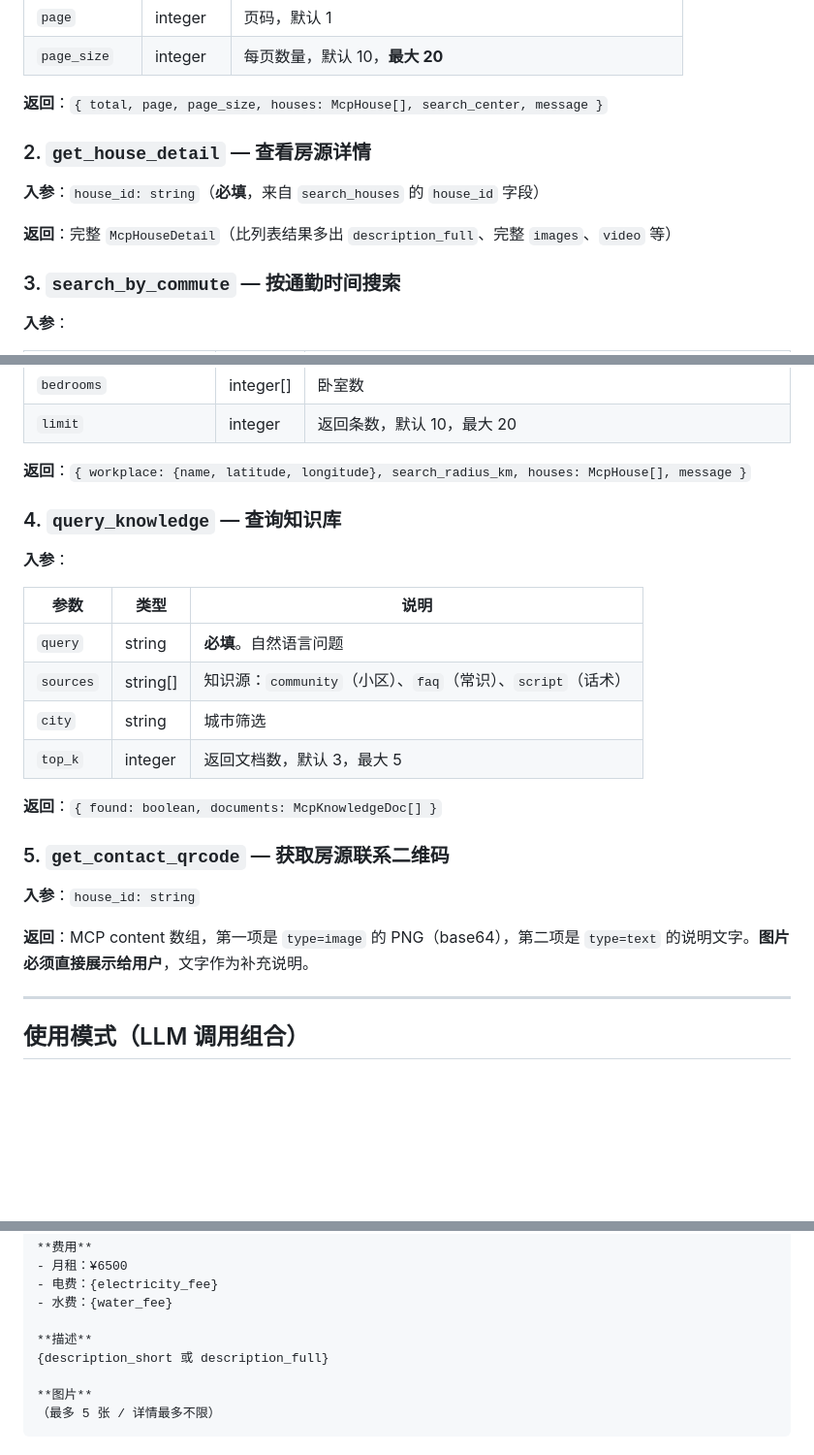
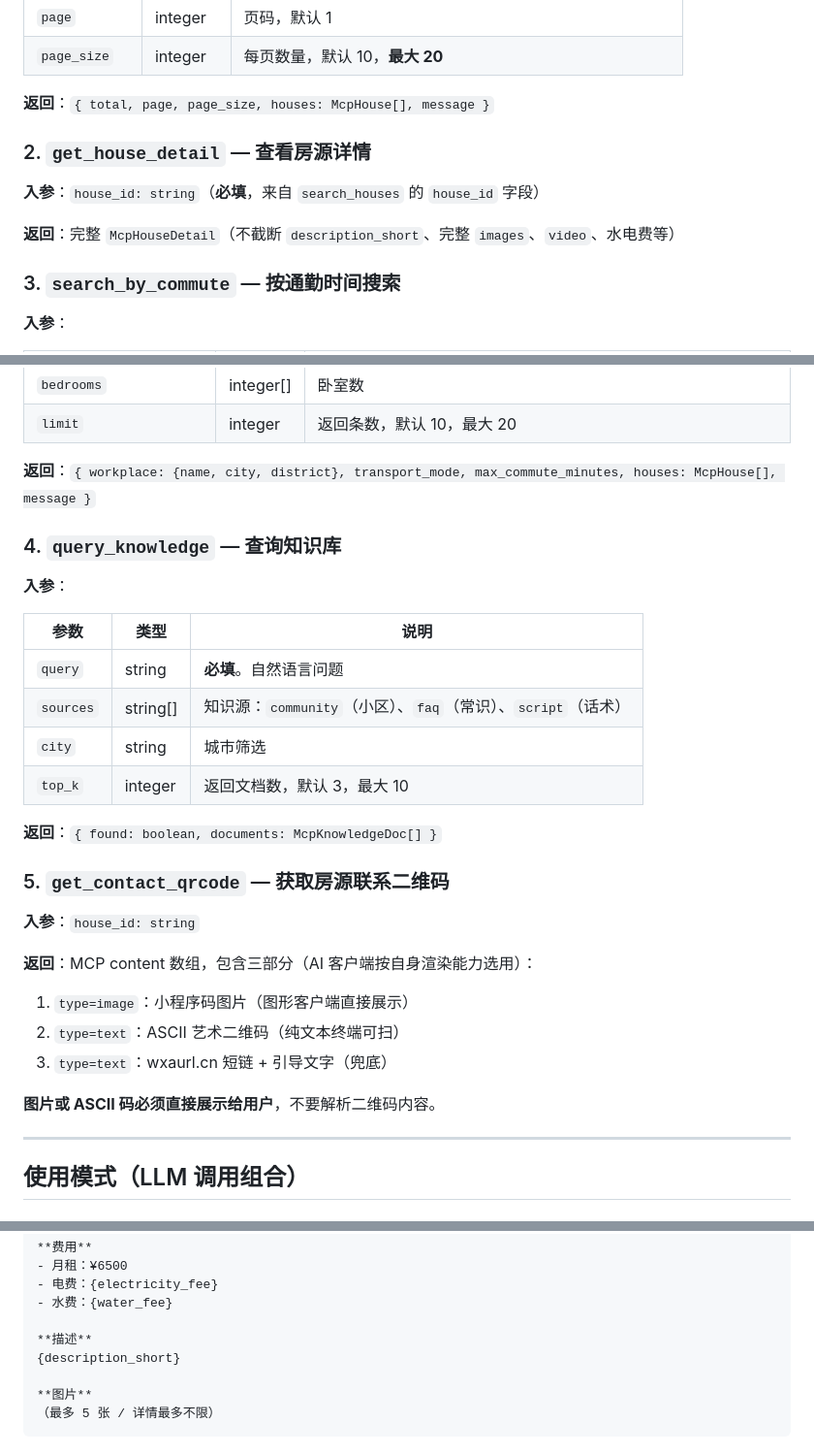
Before and after one commit to VLT2022/vigo-ai-skills, a Markdown page: skills/vigo-find-house/SKILL.md, 3 parts joined by grey strips. Shown at 97% size. Rendered like a GitHub page; blank space fills up the shorter version.

Commit message:
fix: SKILL.md 字段同步 — 修 6 处过时引用 + 加坐标行为规范
- 删除 search_houses 返回值里的 search_center（v1 瘦身已删）
- search_by_commute 返回值改为 workplace: {name, city, district}（已删 lat/lng/search_radius_km）
- get_house_detail 返回值改为 description_short（不存在 description_full）
- query_knowledge top_k 最大值改为 10（代码 TOP_K_MAX=10）
- get_contact_qrcode 返回值更新为三段式（PNG + ASCII QR + URL 文字）
- 详情模板 description_full → description_short
- 限制事项加一条：不要在文字中讨论坐标数值（仅供地图用）

```diff
--- a/skills/vigo-find-house/SKILL.md
+++ b/skills/vigo-find-house/SKILL.md
@@ -44,13 +44,13 @@ vigolive 是中国大陆的长租房源平台，覆盖北京、上海、深圳
 | `page` | integer | 页码，默认 1 |
 | `page_size` | integer | 每页数量，默认 10，**最大 20** |
 
-**返回**：`{ total, page, page_size, houses: McpHouse[], search_center, message }`
+**返回**：`{ total, page, page_size, houses: McpHouse[], message }`
 
 ### 2. `get_house_detail` — 查看房源详情
 
 **入参**：`house_id: string`（**必填**，来自 `search_houses` 的 `house_id` 字段）
 
-**返回**：完整 `McpHouseDetail`（比列表结果多出 `description_full`、完整 `images`、`video` 等）
+**返回**：完整 `McpHouseDetail`（不截断 `description_short`、完整 `images`、`video`、水电费等）
 
 ### 3. `search_by_commute` — 按通勤时间搜索
 
@@ -67,7 +67,7 @@ vigolive 是中国大陆的长租房源平台，覆盖北京、上海、深圳
 | `bedrooms` | integer[] | 卧室数 |
 | `limit` | integer | 返回条数，默认 10，最大 20 |
 
-**返回**：`{ workplace: {name, latitude, longitude}, search_radius_km, houses: McpHouse[], message }`
+**返回**：`{ workplace: {name, city, district}, transport_mode, max_commute_minutes, houses: McpHouse[], message }`
 
 ### 4. `query_knowledge` — 查询知识库
 
@@ -78,7 +78,7 @@ vigolive 是中国大陆的长租房源平台，覆盖北京、上海、深圳
 | `query` | string | **必填**。自然语言问题 |
 | `sources` | string[] | 知识源：`community`（小区）、`faq`（常识）、`script`（话术） |
 | `city` | string | 城市筛选 |
-| `top_k` | integer | 返回文档数，默认 3，最大 5 |
+| `top_k` | integer | 返回文档数，默认 3，最大 10 |
 
 **返回**：`{ found: boolean, documents: McpKnowledgeDoc[] }`
 
@@ -86,7 +86,12 @@ vigolive 是中国大陆的长租房源平台，覆盖北京、上海、深圳
 
 **入参**：`house_id: string`
 
-**返回**：MCP content 数组，第一项是 `type=image` 的 PNG（base64），第二项是 `type=text` 的说明文字。**图片必须直接展示给用户**，文字作为补充说明。
+**返回**：MCP content 数组，包含三部分（AI 客户端按自身渲染能力选用）：
+1. `type=image`：小程序码图片（图形客户端直接展示）
+2. `type=text`：ASCII 艺术二维码（纯文本终端可扫）
+3. `type=text`：wxaurl.cn 短链 + 引导文字（兜底）
+
+**图片或 ASCII 码必须直接展示给用户**，不要解析二维码内容。
 
 ---
 
@@ -174,7 +179,7 @@ vigolive 是中国大陆的长租房源平台，覆盖北京、上海、深圳
 - 水费：{water_fee}
 
 **描述**
-{description_short 或 description_full}
+{description_short}
 
 **图片**
 （最多 5 张 / 详情最多不限）
```
Also changed, not shown: other parts of skills/vigo-find-house/SKILL.md (+1 -0 lines).
